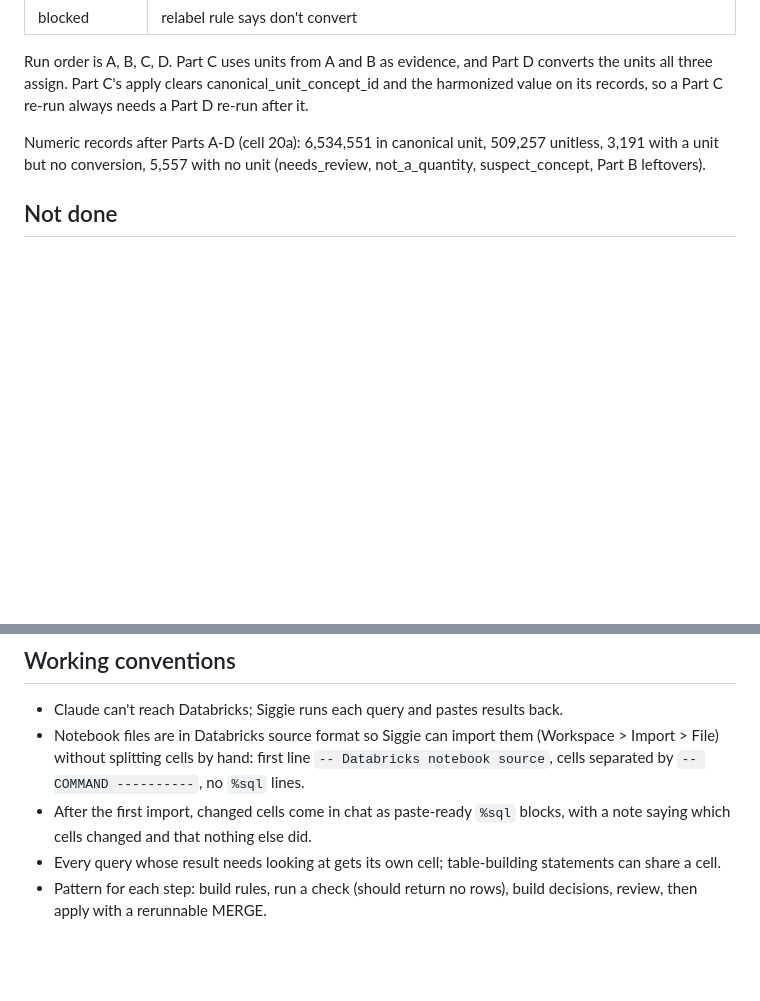
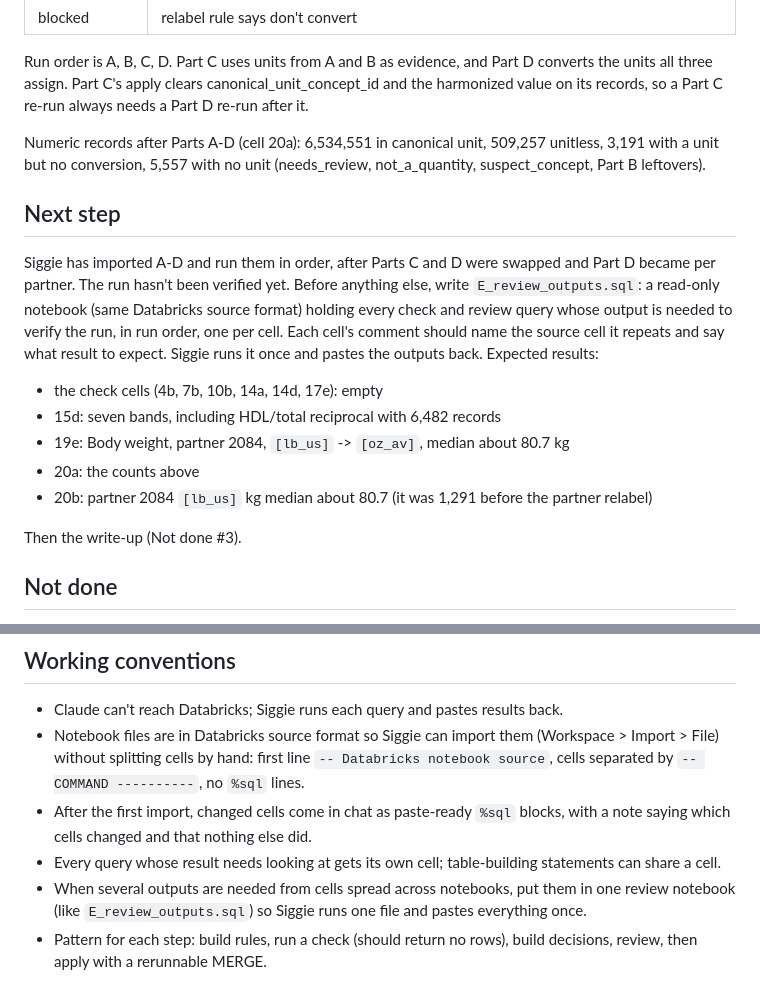
Before and after one commit to AI-READI/about-ai-readi-survey-data-element-mapping, a Markdown page: scratch-files-for-inferring-units/unit_inference_handoff.md, 2 parts joined by grey strips. Rendered like a GitHub page; blank space fills up the shorter version.

Commit message:
Handoff: next step is a single review notebook (E)
Co-Authored-By: Claude Opus 5.5 (1M context) <noreply@anthropic.com>
Claude-Session: https://claude.ai/code/session_0166oV5F6USvRMeyCc4f8YPr

```diff
--- a/scratch-files-for-inferring-units/unit_inference_handoff.md
+++ b/scratch-files-for-inferring-units/unit_inference_handoff.md
@@ -141,6 +141,25 @@ Numeric records after Parts A-D (cell 20a): 6,534,551 in canonical
 unit, 509,257 unitless, 3,191 with a unit but no conversion, 5,557 with no
 unit (needs_review, not_a_quantity, suspect_concept, Part B leftovers).
 
+## Next step
+
+Siggie has imported A-D and run them in order, after Parts C and D were
+swapped and Part D became per partner. The run hasn't been verified yet.
+Before anything else, write `E_review_outputs.sql`: a read-only notebook
+(same Databricks source format) holding every check and review query whose
+output is needed to verify the run, in run order, one per cell. Each cell's
+comment should name the source cell it repeats and say what result to expect.
+Siggie runs it once and pastes the outputs back. Expected results:
+
+- the check cells (4b, 7b, 10b, 14a, 14d, 17e): empty
+- 15d: seven bands, including HDL/total reciprocal with 6,482 records
+- 19e: Body weight, partner 2084, `[lb_us]` -> `[oz_av]`, median about 80.7 kg
+- 20a: the counts above
+- 20b: partner 2084 `[lb_us]` kg median about 80.7 (it was 1,291 before the
+  partner relabel)
+
+Then the write-up (Not done #3).
+
 ## Not done
 
 1. **Part C leftovers** still needs_review (1,099 records): log viral
@@ -194,5 +213,8 @@ unit (needs_review, not_a_quantity, suspect_concept, Part B leftovers).
   blocks, with a note saying which cells changed and that nothing else did.
 - Every query whose result needs looking at gets its own cell;
   table-building statements can share a cell.
+- When several outputs are needed from cells spread across notebooks, put
+  them in one review notebook (like `E_review_outputs.sql`) so Siggie runs
+  one file and pastes everything once.
 - Pattern for each step: build rules, run a check (should return no rows),
   build decisions, review, then apply with a rerunnable MERGE.
```
